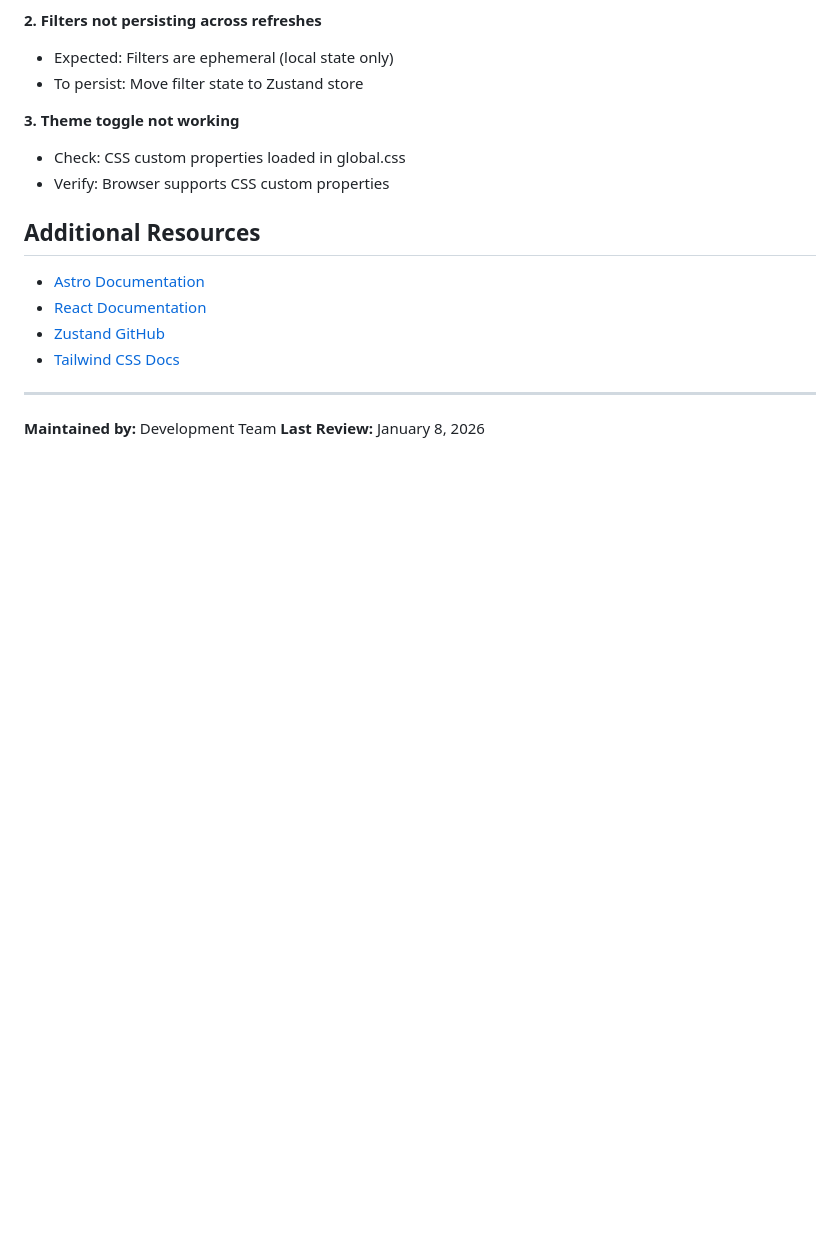
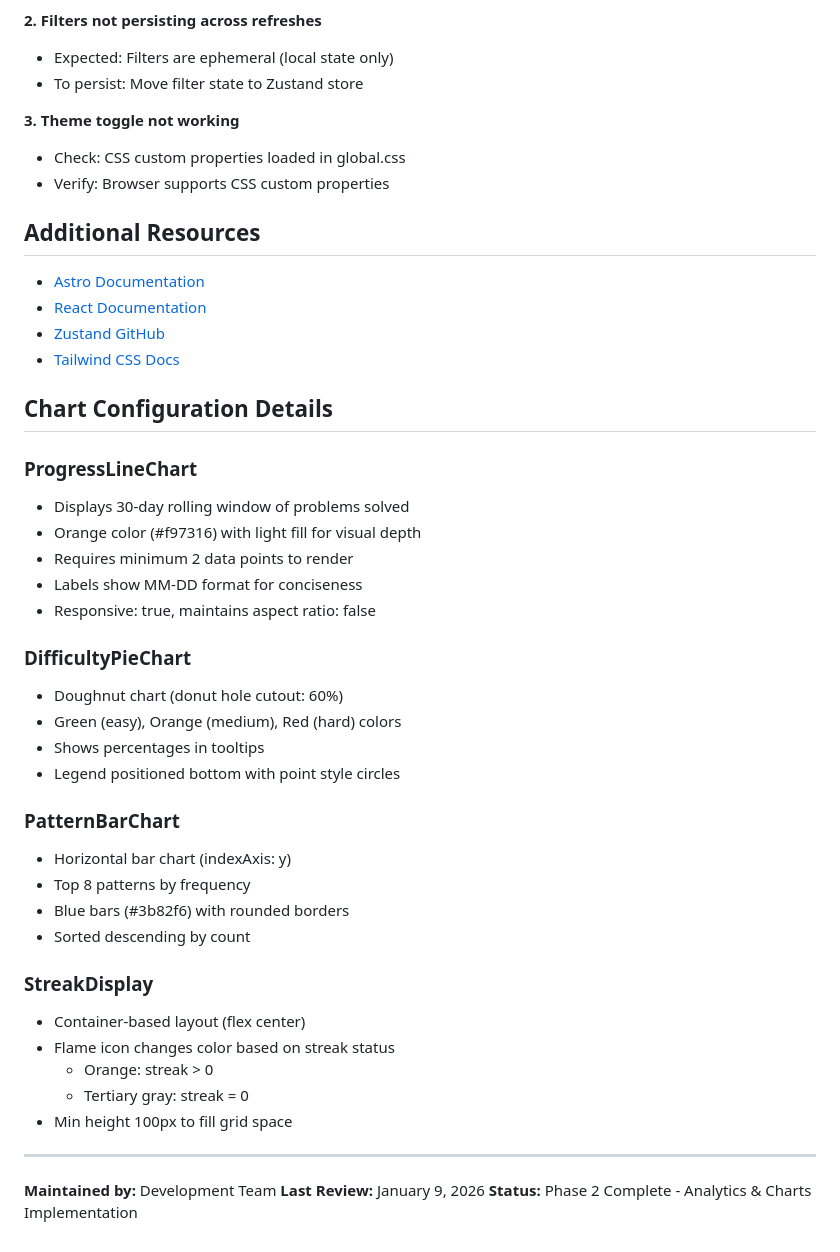
Before and after one commit to chanhdatng/ios-pre, a Markdown page: docs/codebase-summary.md, the part around one of its changes. GitHub-like rendering; blank space fills up the shorter version.

```diff
--- a/docs/codebase-summary.md
+++ b/docs/codebase-summary.md
@@ -272,7 +310,36 @@ npm run preview         # Preview production build
 - [Zustand GitHub](https://github.com/pmndrs/zustand)
 - [Tailwind CSS Docs](https://tailwindcss.com)
 
+## Chart Configuration Details
+
+### ProgressLineChart
+- Displays 30-day rolling window of problems solved
+- Orange color (#f97316) with light fill for visual depth
+- Requires minimum 2 data points to render
+- Labels show MM-DD format for conciseness
+- Responsive: true, maintains aspect ratio: false
+
+### DifficultyPieChart
+- Doughnut chart (donut hole cutout: 60%)
+- Green (easy), Orange (medium), Red (hard) colors
+- Shows percentages in tooltips
+- Legend positioned bottom with point style circles
+
+### PatternBarChart
+- Horizontal bar chart (indexAxis: y)
+- Top 8 patterns by frequency
+- Blue bars (#3b82f6) with rounded borders
+- Sorted descending by count
+
+### StreakDisplay
+- Container-based layout (flex center)
+- Flame icon changes color based on streak status
+  - Orange: streak > 0
+  - Tertiary gray: streak = 0
+- Min height 100px to fill grid space
+
 ---
 
 **Maintained by:** Development Team
-**Last Review:** January 8, 2026
+**Last Review:** January 9, 2026
+**Status:** Phase 2 Complete - Analytics & Charts Implementation
```
Also changed, not shown: other parts of docs/codebase-summary.md (+69 -31 lines).
